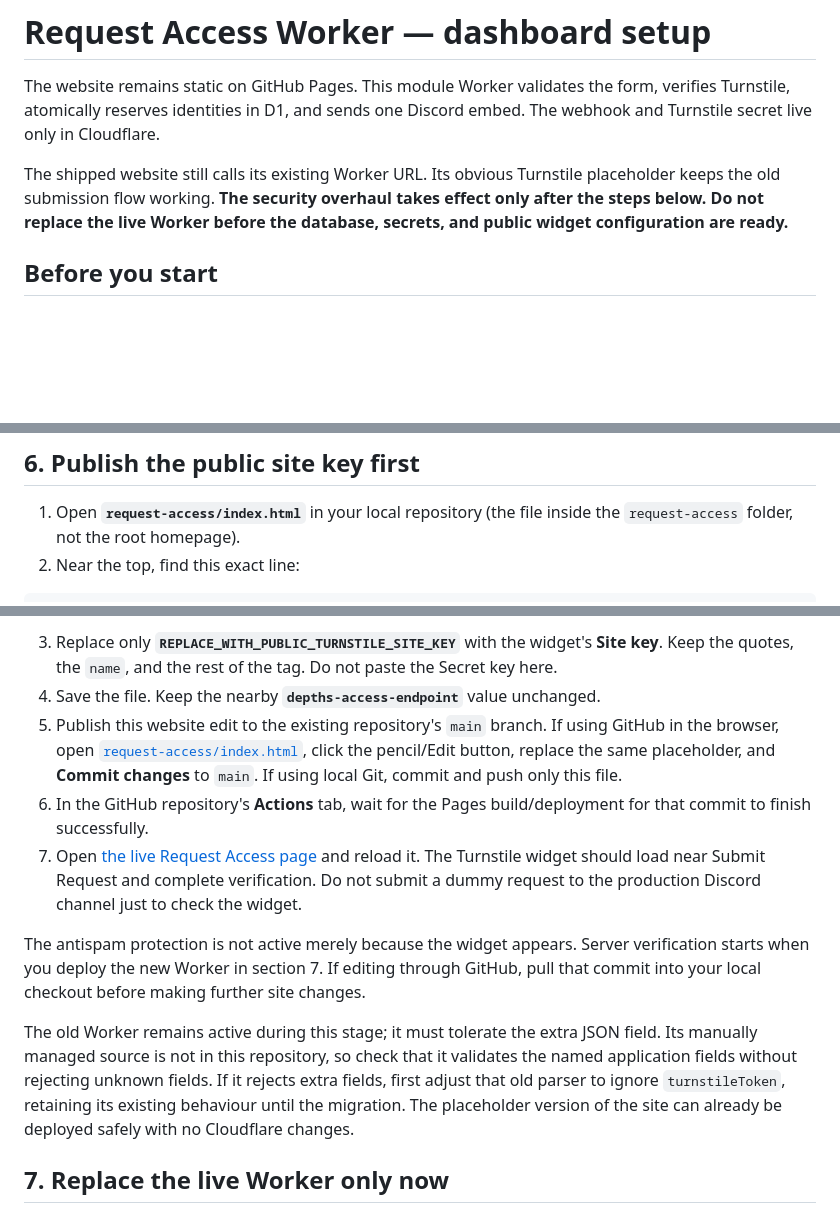
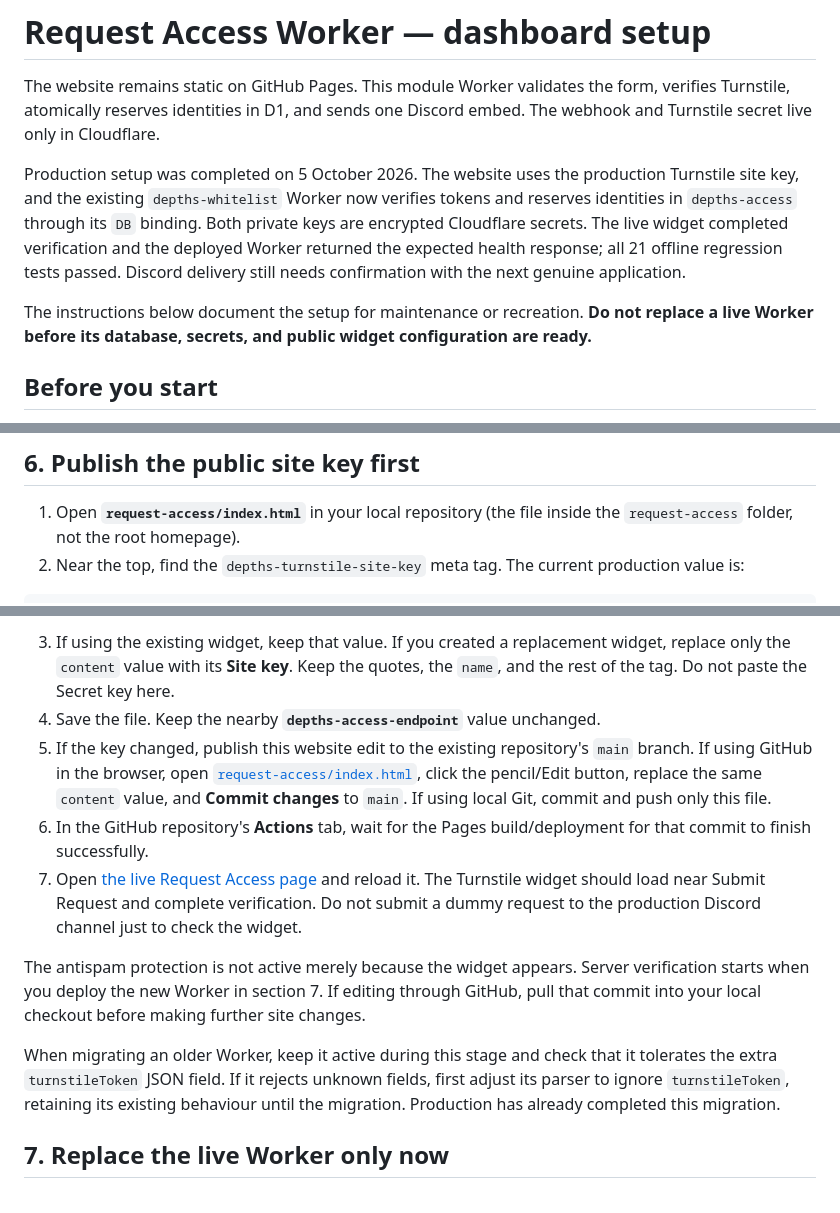
Before and after one commit to jellys-space/depths, a Markdown page: cloudflare-worker/README.md, 3 parts joined by grey strips. GitHub-like rendering; blank space fills up the shorter version.

Commit message:
Document completed production Turnstile setup

````diff
--- a/cloudflare-worker/README.md
+++ b/cloudflare-worker/README.md
@@ -2,7 +2,9 @@
 
 The website remains static on GitHub Pages. This module Worker validates the form, verifies Turnstile, atomically reserves identities in D1, and sends one Discord embed. The webhook and Turnstile secret live only in Cloudflare.
 
-The shipped website still calls its existing Worker URL. Its obvious Turnstile placeholder keeps the old submission flow working. **The security overhaul takes effect only after the steps below. Do not replace the live Worker before the database, secrets, and public widget configuration are ready.**
+Production setup was completed on 5 October 2026. The website uses the production Turnstile site key, and the existing `depths-whitelist` Worker now verifies tokens and reserves identities in `depths-access` through its `DB` binding. Both private keys are encrypted Cloudflare secrets. The live widget completed verification and the deployed Worker returned the expected health response; all 21 offline regression tests passed. Discord delivery still needs confirmation with the next genuine application.
+
+The instructions below document the setup for maintenance or recreation. **Do not replace a live Worker before its database, secrets, and public widget configuration are ready.**
 
 ## Before you start
 
@@ -104,6 +106,6 @@ The health check accepts GET without an Origin. Submission POSTs require an allo
 ## 6. Publish the public site key first
 
 1. Open **`request-access/index.html`** in your local repository (the file inside the `request-access` folder, not the root homepage).
-2. Near the top, find this exact line:
+2. Near the top, find the `depths-turnstile-site-key` meta tag. The current production value is:
 
 ```html
@@ -111,14 +113,14 @@ The health check accepts GET without an Origin. Submission POSTs require an allo
 ```
 
-3. Replace only **`REPLACE_WITH_PUBLIC_TURNSTILE_SITE_KEY`** with the widget's **Site key**. Keep the quotes, the `name`, and the rest of the tag. Do not paste the Secret key here.
+3. If using the existing widget, keep that value. If you created a replacement widget, replace only the `content` value with its **Site key**. Keep the quotes, the `name`, and the rest of the tag. Do not paste the Secret key here.
 4. Save the file. Keep the nearby **`depths-access-endpoint`** value unchanged.
-5. Publish this website edit to the existing repository's `main` branch. If using GitHub in the browser, open [`request-access/index.html`](https://github.com/jellys-space/depths/blob/main/request-access/index.html), click the pencil/Edit button, replace the same placeholder, and **Commit changes** to `main`. If using local Git, commit and push only this file.
+5. If the key changed, publish this website edit to the existing repository's `main` branch. If using GitHub in the browser, open [`request-access/index.html`](https://github.com/jellys-space/depths/blob/main/request-access/index.html), click the pencil/Edit button, replace the same `content` value, and **Commit changes** to `main`. If using local Git, commit and push only this file.
 6. In the GitHub repository's **Actions** tab, wait for the Pages build/deployment for that commit to finish successfully.
 7. Open [the live Request Access page](https://depths.jellys-space.vip/request-access/) and reload it. The Turnstile widget should load near Submit Request and complete verification. Do not submit a dummy request to the production Discord channel just to check the widget.
 
 The antispam protection is not active merely because the widget appears. Server verification starts when you deploy the new Worker in section 7. If editing through GitHub, pull that commit into your local checkout before making further site changes.
 
-The old Worker remains active during this stage; it must tolerate the extra JSON field. Its manually managed source is not in this repository, so check that it validates the named application fields without rejecting unknown fields. If it rejects extra fields, first adjust that old parser to ignore `turnstileToken`, retaining its existing behaviour until the migration. The placeholder version of the site can already be deployed safely with no Cloudflare changes.
+When migrating an older Worker, keep it active during this stage and check that it tolerates the extra `turnstileToken` JSON field. If it rejects unknown fields, first adjust its parser to ignore `turnstileToken`, retaining its existing behaviour until the migration. Production has already completed this migration.
 
 ## 7. Replace the live Worker only now
 
````
Also changed, not shown: other parts of cloudflare-worker/README.md (+1 -1 lines), README.md (+2 -2 lines).
